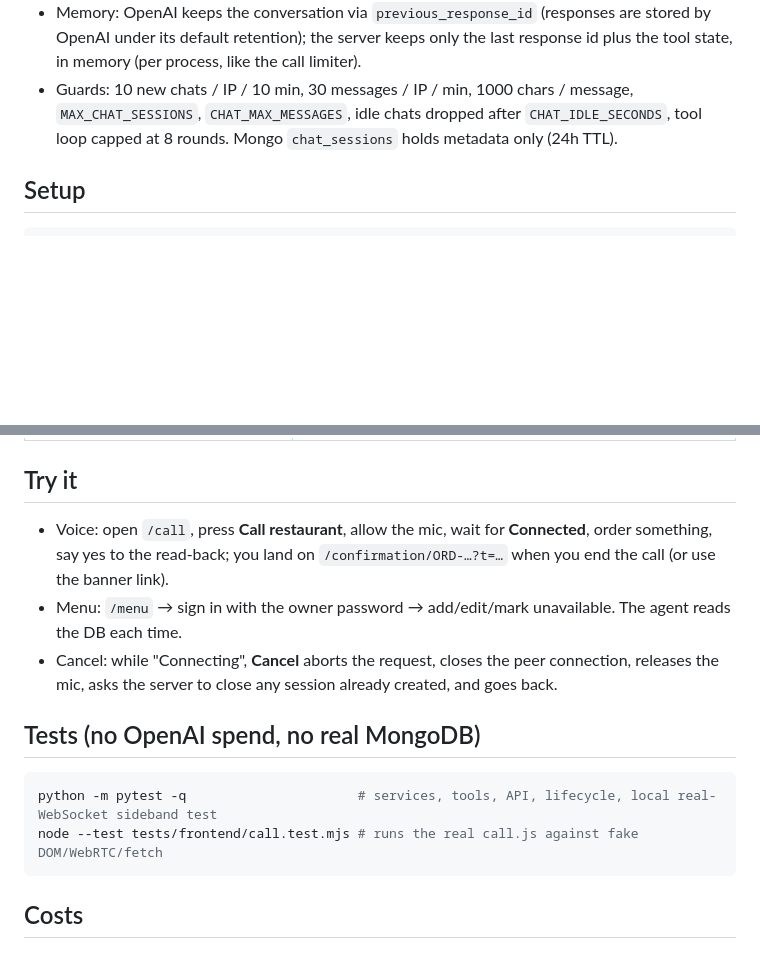
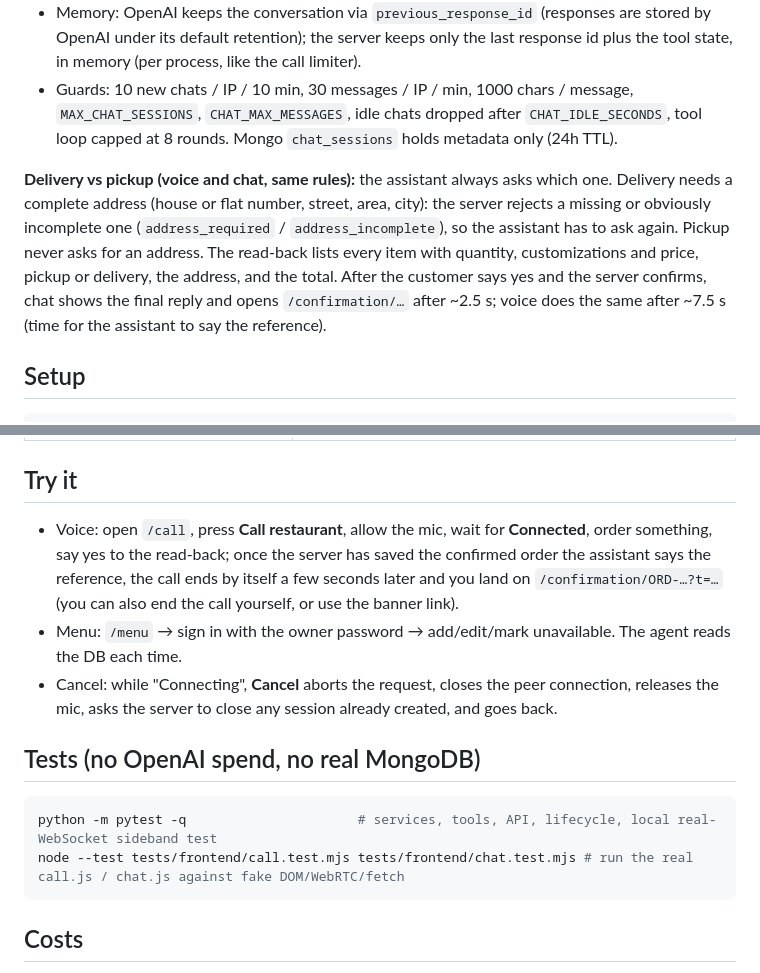
Before and after one commit to abdulwaarisinfo-dot/AI-Voice-Agent-, a Markdown page: restaurant-voice-agent/README.md, 2 parts joined by grey strips. GitHub-like rendering; blank space fills up the shorter version.

Commit message:
Update README with delivery and pickup details
Clarified delivery and pickup process, including address requirements and order confirmation timing.

````diff
--- a/restaurant-voice-agent/README.md
+++ b/restaurant-voice-agent/README.md
@@ -52,6 +52,11 @@ chat.js --POST /api/chat/message (X-Chat-Secret)--> server --Responses API + too
 * Guards: 10 new chats / IP / 10 min, 30 messages / IP / min, 1000 chars / message, `MAX_CHAT_SESSIONS`, `CHAT_MAX_MESSAGES`,
   idle chats dropped after `CHAT_IDLE_SECONDS`, tool loop capped at 8 rounds. Mongo `chat_sessions` holds metadata only (24h TTL).
 
+**Delivery vs pickup (voice and chat, same rules):** the assistant always asks which one. Delivery needs a complete address (house or flat number, street,
+area, city): the server rejects a missing or obviously incomplete one (`address_required` / `address_incomplete`), so the assistant has to ask again. Pickup never asks for an address.
+The read-back lists every item with quantity, customizations and price, pickup or delivery, the address, and the total. After the customer says yes and the server confirms,
+chat shows the final reply and opens `/confirmation/…` after ~2.5 s; voice does the same after ~7.5 s (time for the assistant to say the reference).
+
 ## Setup
 
 ```bash
@@ -78,14 +83,14 @@ Open http://localhost:8000/ (text chat) or http://localhost:8000/call (voice; mi
 | `MAX_CALL_SECONDS`, `MAX_CONCURRENT_CALLS` | Cost guards (defaults 600 / 5) |
 
 ## Try it
-* Voice: open `/call`, press **Call restaurant**, allow the mic, wait for **Connected**, order something, say yes to the read-back; you land on `/confirmation/ORD-…?t=…` when you end the call (or use the banner link).
+* Voice: open `/call`, press **Call restaurant**, allow the mic, wait for **Connected**, order something, say yes to the read-back; once the server has saved the confirmed order the assistant says the reference, the call ends by itself a few seconds later and you land on `/confirmation/ORD-…?t=…` (you can also end the call yourself, or use the banner link).
 * Menu: `/menu` → sign in with the owner password → add/edit/mark unavailable. The agent reads the DB each time.
 * Cancel: while "Connecting", **Cancel** aborts the request, closes the peer connection, releases the mic, asks the server to close any session already created, and goes back.
 
 ## Tests (no OpenAI spend, no real MongoDB)
 ```bash
 python -m pytest -q                      # services, tools, API, lifecycle, local real-WebSocket sideband test
-node --test tests/frontend/call.test.mjs # runs the real call.js against fake DOM/WebRTC/fetch
+node --test tests/frontend/call.test.mjs tests/frontend/chat.test.mjs # run the real call.js / chat.js against fake DOM/WebRTC/fetch
 ```
 
 ## Costs
````
